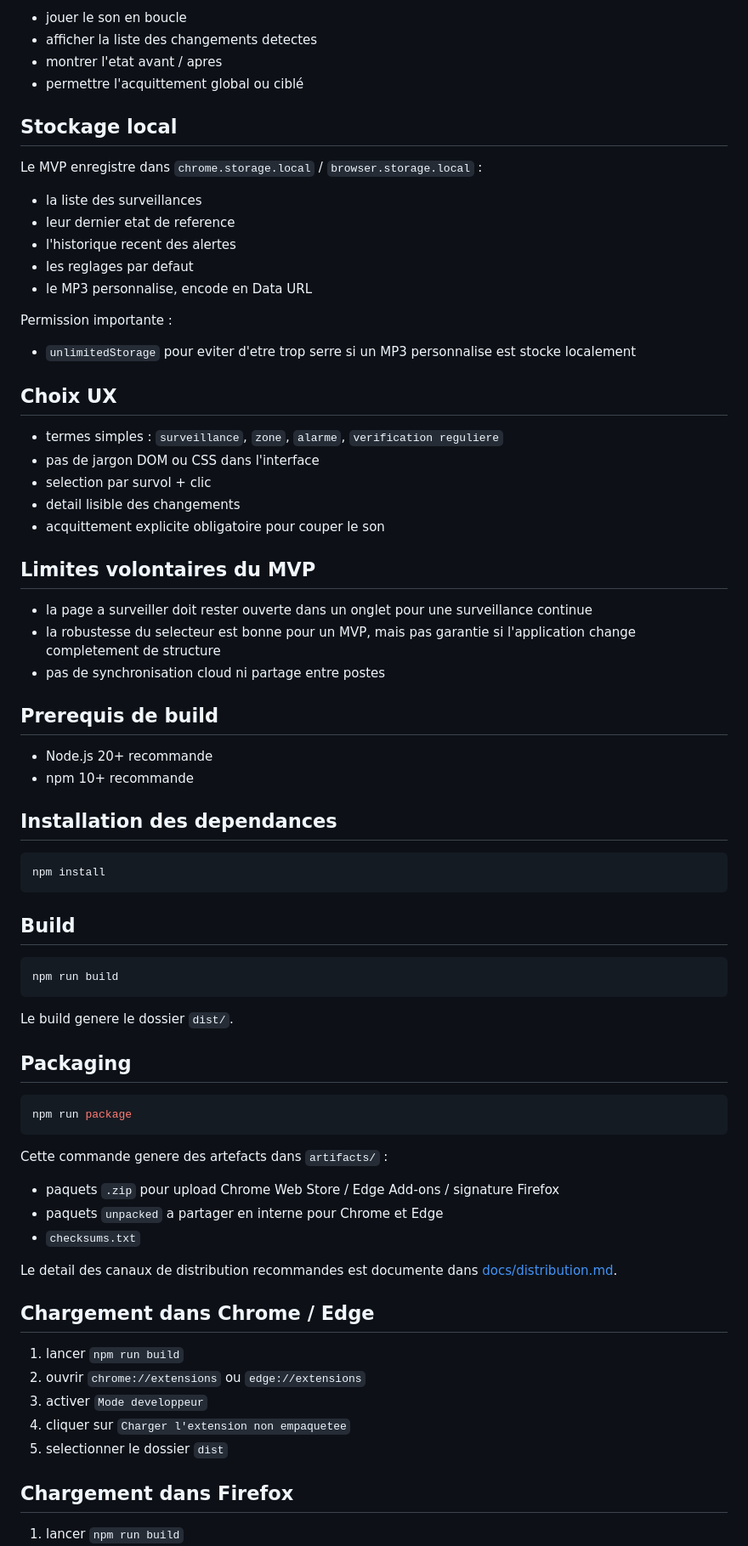
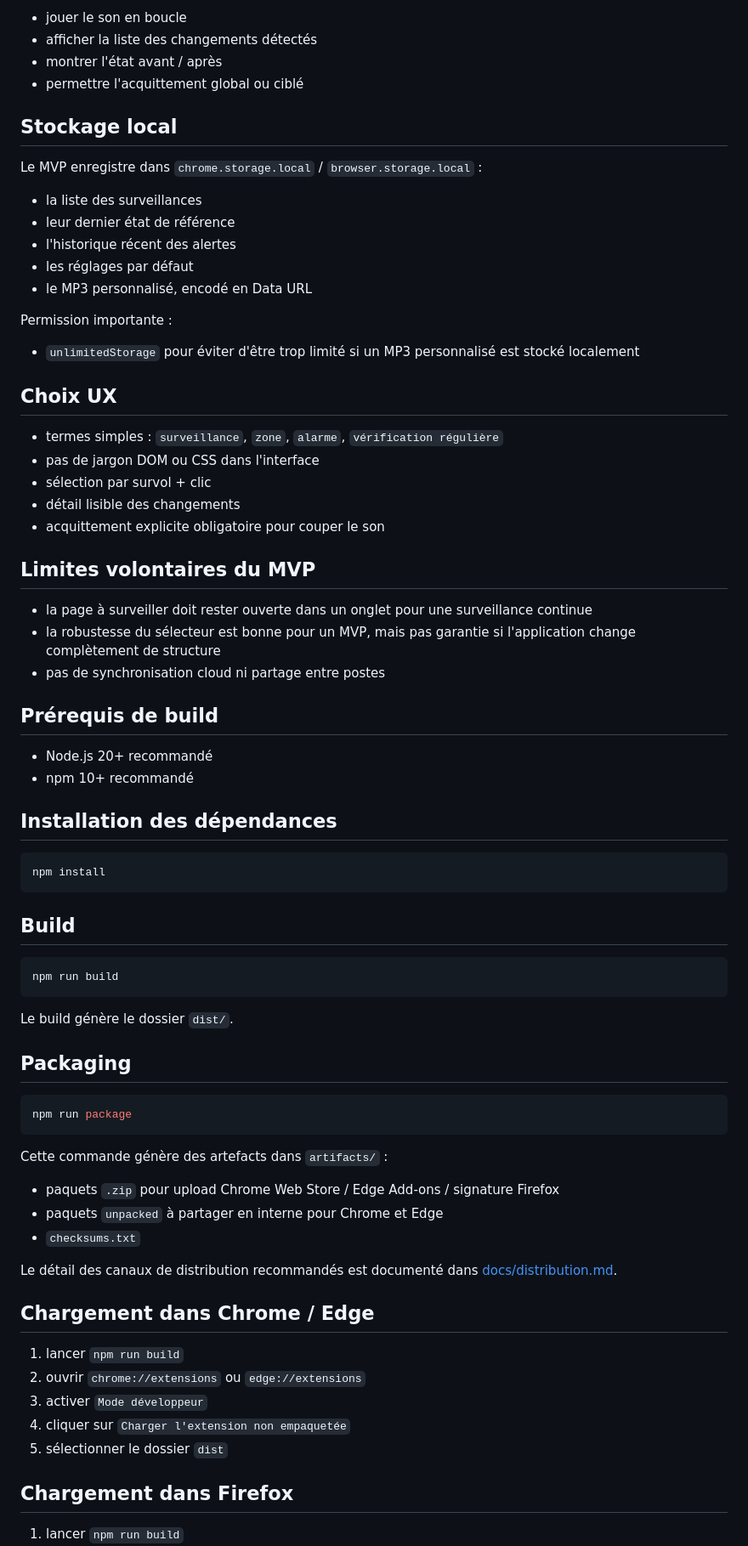
Before and after one commit to sangimed/yallah-ping, a Markdown page: README.md, the part around one of its changes. Shown at 85% size. Rendered like a GitHub page.

````diff
--- a/README.md
+++ b/README.md
@@ -78,7 +78,7 @@ Responsabilites :
 
 - jouer le son en boucle
-- afficher la liste des changements detectes
-- montrer l'etat avant / apres
+- afficher la liste des changements détectés
+- montrer l'état avant / après
 - permettre l'acquittement global ou ciblé
 
 ## Stockage local
@@ -86,35 +86,35 @@ Responsabilites :
 Le MVP enregistre dans `chrome.storage.local` / `browser.storage.local` :
 
 - la liste des surveillances
-- leur dernier etat de reference
-- l'historique recent des alertes
-- les reglages par defaut
-- le MP3 personnalise, encode en Data URL
+- leur dernier état de référence
+- l'historique récent des alertes
+- les réglages par défaut
+- le MP3 personnalisé, encodé en Data URL
 
 Permission importante :
 
-- `unlimitedStorage` pour eviter d'etre trop serre si un MP3 personnalise est stocke localement
+- `unlimitedStorage` pour éviter d'être trop limité si un MP3 personnalisé est stocké localement
 
 ## Choix UX
 
-- termes simples : `surveillance`, `zone`, `alarme`, `verification reguliere`
+- termes simples : `surveillance`, `zone`, `alarme`, `vérification régulière`
 - pas de jargon DOM ou CSS dans l'interface
-- selection par survol + clic
-- detail lisible des changements
+- sélection par survol + clic
+- détail lisible des changements
 - acquittement explicite obligatoire pour couper le son
 
 ## Limites volontaires du MVP
 
-- la page a surveiller doit rester ouverte dans un onglet pour une surveillance continue
-- la robustesse du selecteur est bonne pour un MVP, mais pas garantie si l'application change completement de structure
+- la page à surveiller doit rester ouverte dans un onglet pour une surveillance continue
+- la robustesse du sélecteur est bonne pour un MVP, mais pas garantie si l'application change complètement de structure
 - pas de synchronisation cloud ni partage entre postes
 
-## Prerequis de build
+## Prérequis de build
 
-- Node.js 20+ recommande
-- npm 10+ recommande
+- Node.js 20+ recommandé
+- npm 10+ recommandé
 
-## Installation des dependances
+## Installation des dépendances
 
 ```bash
 npm install
@@ -126,7 +126,7 @@ npm install
 npm run build
 ```
 
-Le build genere le dossier `dist/`.
+Le build génère le dossier `dist/`.
 
 ## Packaging
 
@@ -134,21 +134,21 @@ Le build genere le dossier `dist/`.
 npm run package
 ```
 
-Cette commande genere des artefacts dans `artifacts/` :
+Cette commande génère des artefacts dans `artifacts/` :
 
 - paquets `.zip` pour upload Chrome Web Store / Edge Add-ons / signature Firefox
-- paquets `unpacked` a partager en interne pour Chrome et Edge
+- paquets `unpacked` à partager en interne pour Chrome et Edge
 - `checksums.txt`
 
-Le detail des canaux de distribution recommandes est documente dans [docs/distribution.md](/home/sangimed/Repositories/yallah-ping/docs/distribution.md:1).
+Le détail des canaux de distribution recommandés est documenté dans [docs/distribution.md](docs/distribution.md).
 
 ## Chargement dans Chrome / Edge
 
 1. lancer `npm run build`
 2. ouvrir `chrome://extensions` ou `edge://extensions`
-3. activer `Mode developpeur`
-4. cliquer sur `Charger l'extension non empaquetee`
-5. selectionner le dossier `dist`
+3. activer `Mode développeur`
+4. cliquer sur `Charger l'extension non empaquetée`
+5. sélectionner le dossier `dist`
 
 ## Chargement dans Firefox
 
````
Also changed, not shown: other parts of README.md (+55 -55 lines), docs/distribution.md (+29 -29 lines).
